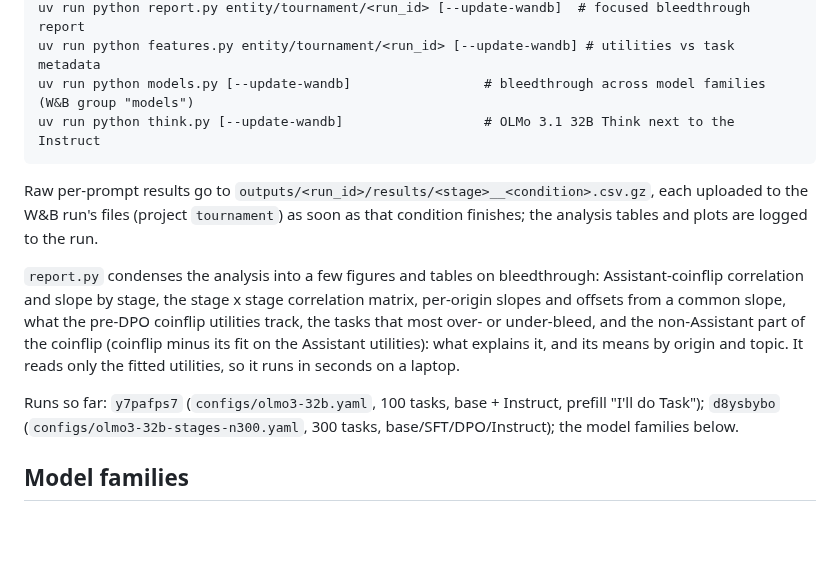
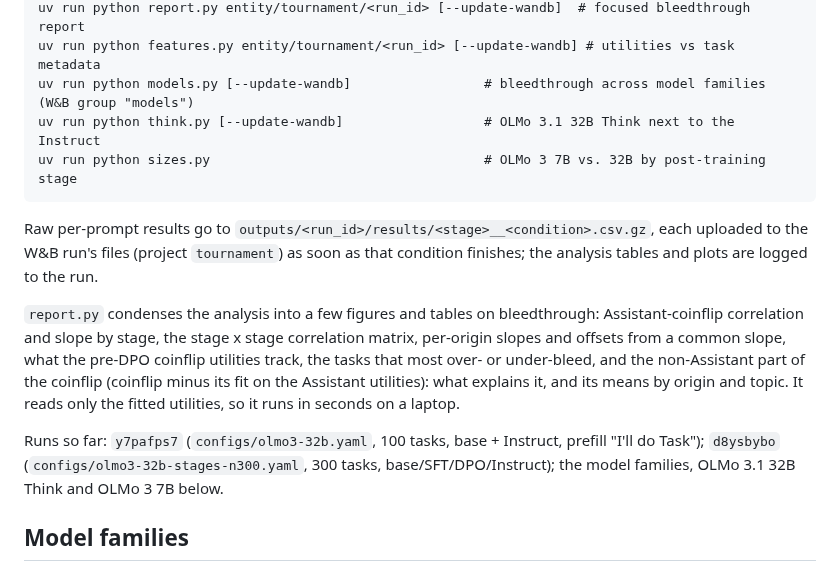
Before and after one commit to hal-rock/tournament, a Markdown page: README.md, the part around one of its changes. Drawn GitHub-style; blank space fills up the shorter version.

````diff
--- a/README.md
+++ b/README.md
@@ -46,6 +46,7 @@ uv run python report.py entity/tournament/<run_id> [--update-wandb]  # focused b
 uv run python features.py entity/tournament/<run_id> [--update-wandb] # utilities vs task metadata
 uv run python models.py [--update-wandb]                 # bleedthrough across model families (W&B group "models")
 uv run python think.py [--update-wandb]                  # OLMo 3.1 32B Think next to the Instruct
+uv run python sizes.py                                   # OLMo 3 7B vs. 32B by post-training stage
 ```
 
 Raw per-prompt results go to `outputs/<run_id>/results/<stage>__<condition>.csv.gz`,
@@ -62,7 +63,7 @@ only the fitted utilities, so it runs in seconds on a laptop.
 
 Runs so far: `y7pafps7` (`configs/olmo3-32b.yaml`, 100 tasks, base + Instruct,
 prefill "I'll do Task"); `d8ysbybo` (`configs/olmo3-32b-stages-n300.yaml`, 300 tasks,
-base/SFT/DPO/Instruct); the model families below.
+base/SFT/DPO/Instruct); the model families, OLMo 3.1 32B Think and OLMo 3 7B below.
 
 ## Model families
 
````
Also changed, not shown: other parts of README.md (+61 -0 lines), figures/olmo3-7b_scatter_by_stage.png (added), figures/sizes_by_stage.png (added), 4 other files.
